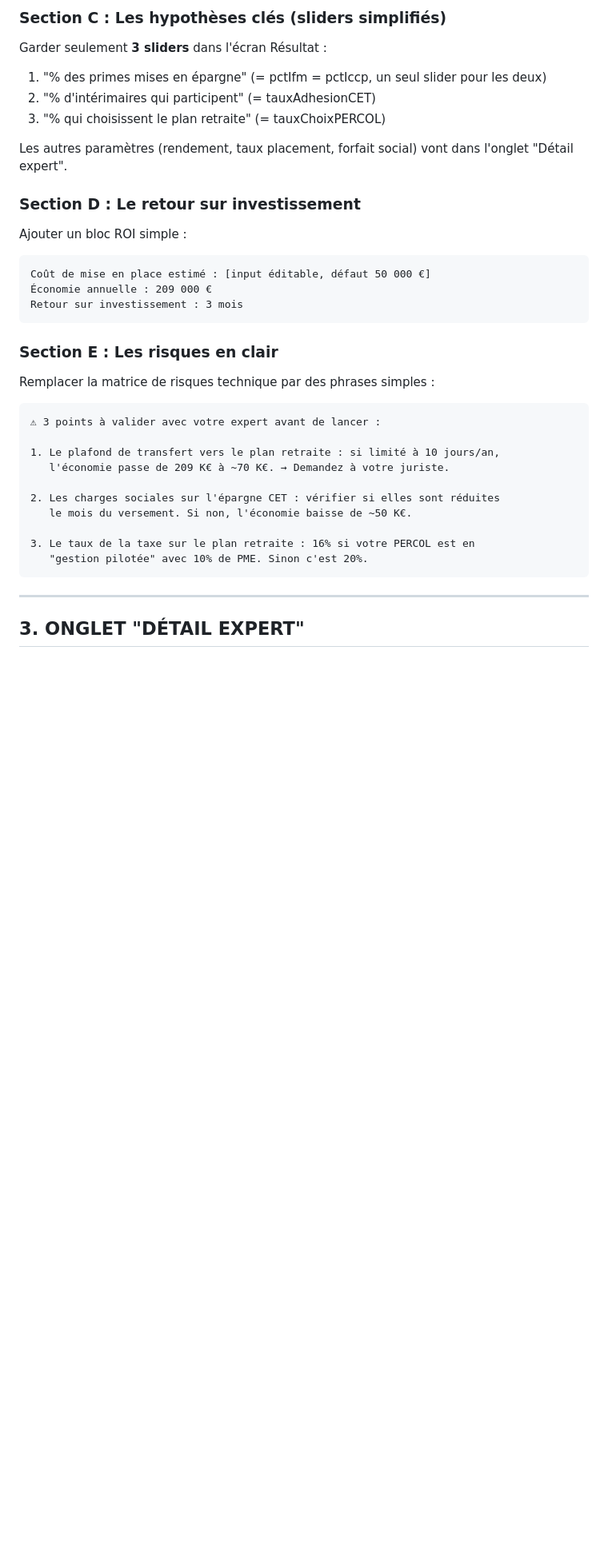
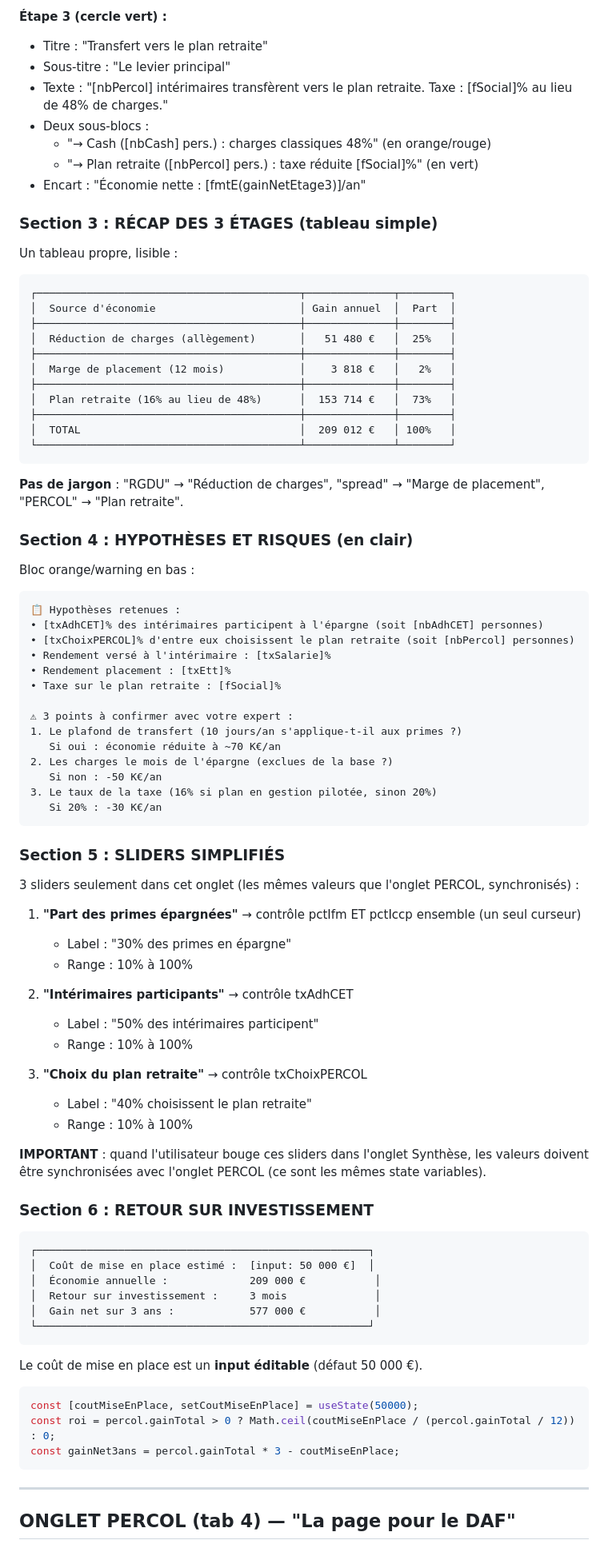
Before and after one commit to Bencode92/CET_OPTIM, a Markdown page: SPEC_UX_EMPLOYEUR.md, the part around one of its changes. Shown at 80% size. GitHub-like rendering; blank space fills up the shorter version.

Commit message:
spec: UX v2 — scope limited to Synthèse + PERCOL tabs only, keep all others unchanged

````diff
--- a/SPEC_UX_EMPLOYEUR.md
+++ b/SPEC_UX_EMPLOYEUR.md
@@ -76,42 +74,91 @@ Dans chaque étape, utiliser des **phrases complètes** au lieu de listes de chi
 
-### Section C : Les hypothèses clés (sliders simplifiés)
+**Étape 3 (cercle vert) :**
+- Titre : "Transfert vers le plan retraite"
+- Sous-titre : "Le levier principal"
+- Texte : "[nbPercol] intérimaires transfèrent vers le plan retraite. Taxe : [fSocial]% au lieu de 48% de charges."
+- Deux sous-blocs :
+  - "→ Cash ([nbCash] pers.) : charges classiques 48%" (en orange/rouge)
+  - "→ Plan retraite ([nbPercol] pers.) : taxe réduite [fSocial]%" (en vert)
+- Encart : "Économie nette : [fmtE(gainNetEtage3)]/an"
 
-Garder seulement **3 sliders** dans l'écran Résultat :
+### Section 3 : RÉCAP DES 3 ÉTAGES (tableau simple)
 
-1. "% des primes mises en épargne" (= pctIfm = pctIccp, un seul slider pour les deux)
-2. "% d'intérimaires qui participent" (= tauxAdhesionCET)
-3. "% qui choisissent le plan retraite" (= tauxChoixPERCOL)
-
-Les autres paramètres (rendement, taux placement, forfait social) vont dans l'onglet "Détail expert".
-
-### Section D : Le retour sur investissement
-
-Ajouter un bloc ROI simple :
+Un tableau propre, lisible :
 
 ```
-Coût de mise en place estimé : [input éditable, défaut 50 000 €]
-Économie annuelle : 209 000 €
-Retour sur investissement : 3 mois
+┌──────────────────────────────────────────┬──────────────┬────────┐
+│  Source d'économie                       │ Gain annuel  │  Part  │
+├──────────────────────────────────────────┼──────────────┼────────┤
+│  Réduction de charges (allègement)       │   51 480 €   │  25%   │
+├──────────────────────────────────────────┼──────────────┼────────┤
+│  Marge de placement (12 mois)            │    3 818 €   │   2%   │
+├──────────────────────────────────────────┼──────────────┼────────┤
+│  Plan retraite (16% au lieu de 48%)      │  153 714 €   │  73%   │
+├──────────────────────────────────────────┼──────────────┼────────┤
+│  TOTAL                                   │  209 012 €   │ 100%   │
+└──────────────────────────────────────────┴──────────────┴────────┘
 ```
 
-### Section E : Les risques en clair
+**Pas de jargon** : "RGDU" → "Réduction de charges", "spread" → "Marge de placement", "PERCOL" → "Plan retraite".
 
-Remplacer la matrice de risques technique par des phrases simples :
+### Section 4 : HYPOTHÈSES ET RISQUES (en clair)
+
+Bloc orange/warning en bas :
 
 ```
-⚠ 3 points à valider avec votre expert avant de lancer :
+📋 Hypothèses retenues :
+• [txAdhCET]% des intérimaires participent à l'épargne (soit [nbAdhCET] personnes)
+• [txChoixPERCOL]% d'entre eux choisissent le plan retraite (soit [nbPercol] personnes)
+• Rendement versé à l'intérimaire : [txSalarie]%
+• Rendement placement : [txEtt]%
+• Taxe sur le plan retraite : [fSocial]%
 
-1. Le plafond de transfert vers le plan retraite : si limité à 10 jours/an,
-   l'économie passe de 209 K€ à ~70 K€. → Demandez à votre juriste.
+⚠ 3 points à confirmer avec votre expert :
+1. Le plafond de transfert (10 jours/an s'applique-t-il aux primes ?)
+   Si oui : économie réduite à ~70 K€/an
+2. Les charges le mois de l'épargne (exclues de la base ?)
+   Si non : -50 K€/an
+3. Le taux de la taxe (16% si plan en gestion pilotée, sinon 20%)
+   Si 20% : -30 K€/an
+```
 
-2. Les charges sociales sur l'épargne CET : vérifier si elles sont réduites
-   le mois du versement. Si non, l'économie baisse de ~50 K€.
+### Section 5 : SLIDERS SIMPLIFIÉS
 
-3. Le taux de la taxe sur le plan retraite : 16% si votre PERCOL est en
-   "gestion pilotée" avec 10% de PME. Sinon c'est 20%.
+3 sliders seulement dans cet onglet (les mêmes valeurs que l'onglet PERCOL, synchronisés) :
+
+1. **"Part des primes épargnées"** → contrôle pctIfm ET pctIccp ensemble (un seul curseur)
+   - Label : "30% des primes en épargne"
+   - Range : 10% à 100%
+
+2. **"Intérimaires participants"** → contrôle txAdhCET
+   - Label : "50% des intérimaires participent"
+   - Range : 10% à 100%
+
+3. **"Choix du plan retraite"** → contrôle txChoixPERCOL
+   - Label : "40% choisissent le plan retraite"
+   - Range : 10% à 100%
+
+**IMPORTANT** : quand l'utilisateur bouge ces sliders dans l'onglet Synthèse, les valeurs doivent être synchronisées avec l'onglet PERCOL (ce sont les mêmes state variables).
+
+### Section 6 : RETOUR SUR INVESTISSEMENT
+
+```
+┌─────────────────────────────────────────────────────┐
+│  Coût de mise en place estimé :  [input: 50 000 €]  │
+│  Économie annuelle :             209 000 €           │
+│  Retour sur investissement :     3 mois              │
+│  Gain net sur 3 ans :            577 000 €           │
+└─────────────────────────────────────────────────────┘
+```
+
+Le coût de mise en place est un **input éditable** (défaut 50 000 €).
+```javascript
+const [coutMiseEnPlace, setCoutMiseEnPlace] = useState(50000);
+const roi = percol.gainTotal > 0 ? Math.ceil(coutMiseEnPlace / (percol.gainTotal / 12)) : 0;
+const gainNet3ans = percol.gainTotal * 3 - coutMiseEnPlace;
 ```
 
 ---
 
-## 3. ONGLET "DÉTAIL EXPERT"
+## ONGLET PERCOL (tab 4) — "La page pour le DAF"
 
````
Also changed, not shown: other parts of SPEC_UX_EMPLOYEUR.md (+105 -113 lines).
